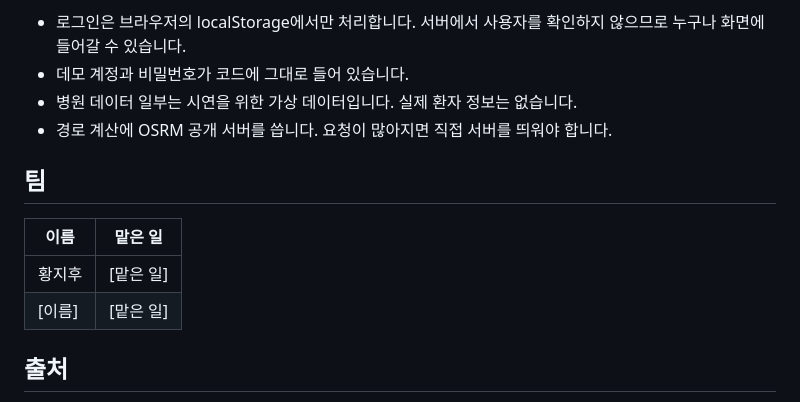
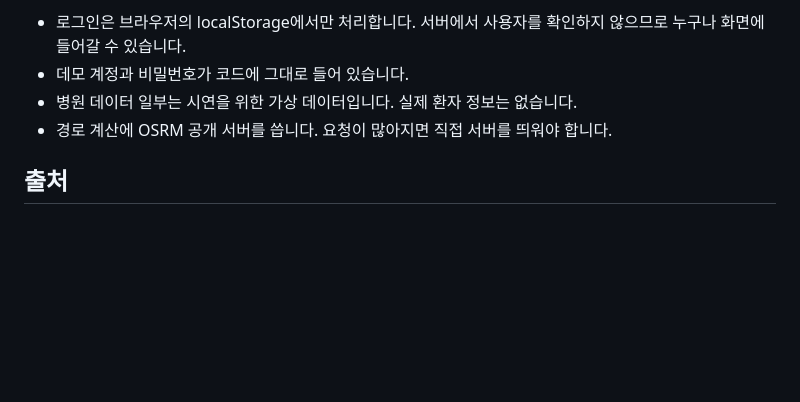
Before and after one commit to watson296/Open_RefuseLog, a Markdown page: README.md, the part around one of its changes. Rendered like a GitHub page; blank space fills up the shorter version.

Commit message:
readme 수정

```diff
--- a/README.md
+++ b/README.md
@@ -114,14 +117,6 @@ npm start
 - 병원 데이터 일부는 시연을 위한 가상 데이터입니다. 실제 환자 정보는 없습니다.
 - 경로 계산에 OSRM 공개 서버를 씁니다. 요청이 많아지면 직접 서버를 띄워야 합니다.
 
-## 팀
-
-<!-- 팀 프로젝트라면 채워 주세요. 혼자 만들었다면 이 섹션을 지워도 됩니다 -->
-| 이름 | 맡은 일 |
-|---|---|
-| 황지후 | [맡은 일] |
-| [이름] | [맡은 일] |
-
 ## 출처
 
 - 응급의료 데이터: 국립중앙의료원, 공공데이터포털
```
Also changed, not shown: other parts of README.md (+6 -3 lines).
